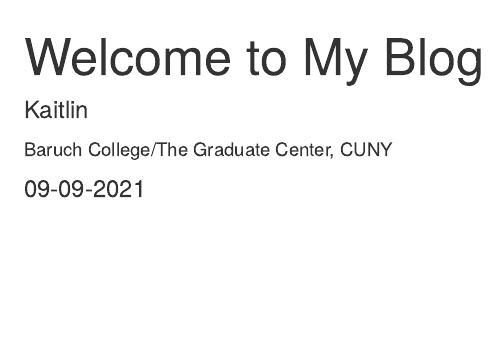
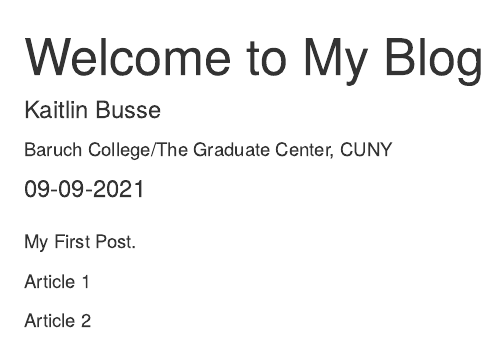
Before and after one commit to kaitlinabusse/Kaitlin-s-Blog, an R Markdown document (_posts/welcome/welcome.Rmd): the page in a window 1100 px wide, from its top. Rendered offline with R 4.5, knitr and Pandoc, with nearby package versions; drawn as R Markdown's standard HTML page in place of the format the file asks for.

Commit message:
Change first post

````diff
--- a/_posts/welcome/welcome.Rmd
+++ b/_posts/welcome/welcome.Rmd
@@ -4,10 +4,10 @@ description: |
   Welcome to my new blog, My Blog for Cognitive Psychology. I hope you enjoy
   reading my thoughts about the class and readings!
 author:
-  - name: Kaitlin
-    url: https://example.com/norajones
+  - name: Kaitlin Busse
+    url: https://kaitlinabusse.github.io/Kaitlin-s-Blog/
     affiliation: Baruch College/The Graduate Center, CUNY
-    affiliation_url: https://example.com/spacelysprokets
+    affiliation_url: https://www.iopsych-baruch.com/kaitlin-busse
 date: 09-09-2021
 output:
   distill::distill_article:
@@ -21,3 +21,10 @@ knitr::opts_chunk$set(echo = FALSE)
 # https://rstudio.github.io/distill/blog.html
 
 ```
+
+
+My First Post.
+
+Article 1
+
+Article 2
````
Also changed, not shown: _posts/welcome/welcome.html, docs/posts/posts.json, 2 other files.
